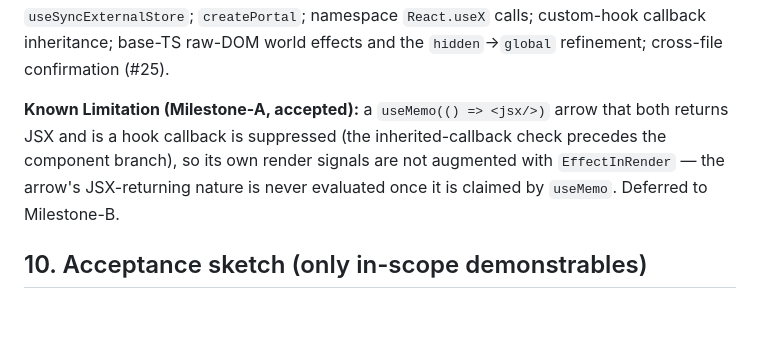
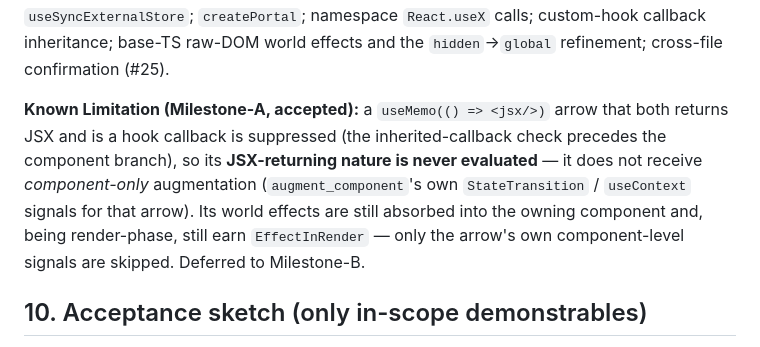
Before and after one commit to caasi/fxrank, a Markdown page: specs/007-react-aware-effect-detectors.md, the part around the change. Drawn GitHub-style; blank space fills up the shorter version.

Commit message:
docs(spec): correct the useMemo-returns-JSX Known Limitation in 007 §9
The suppressed arrow's world effects ARE absorbed and (render-phase) still earn
EffectInRender; the real limitation is that the arrow doesn't receive
component-only augmentation (its own StateTransition/useContext). Reword to not
imply the risk is missing.

```diff
--- a/specs/007-react-aware-effect-detectors.md
+++ b/specs/007-react-aware-effect-detectors.md
@@ -184,8 +184,10 @@ hooks as hooks; `.current` reads; `use(promise)`; `useSyncExternalStore`; `creat
 
 **Known Limitation (Milestone-A, accepted):** a `useMemo(() => <jsx/>)` arrow that both returns JSX
 and is a hook callback is suppressed (the inherited-callback check precedes the component branch), so
-its own render signals are not augmented with `EffectInRender` — the arrow's JSX-returning nature is
-never evaluated once it is claimed by `useMemo`. Deferred to Milestone-B.
+its **JSX-returning nature is never evaluated** — it does not receive *component-only* augmentation
+(`augment_component`'s own `StateTransition` / `useContext` signals for that arrow). Its world effects
+are still absorbed into the owning component and, being render-phase, still earn `EffectInRender` —
+only the arrow's own component-level signals are skipped. Deferred to Milestone-B.
 
 ## 10. Acceptance sketch (only in-scope demonstrables)
 
```
